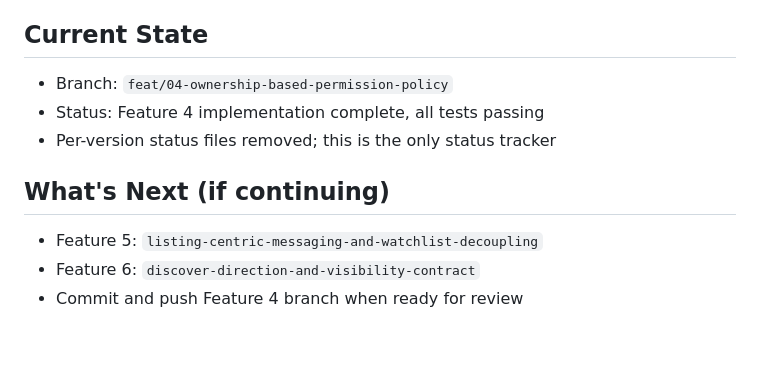
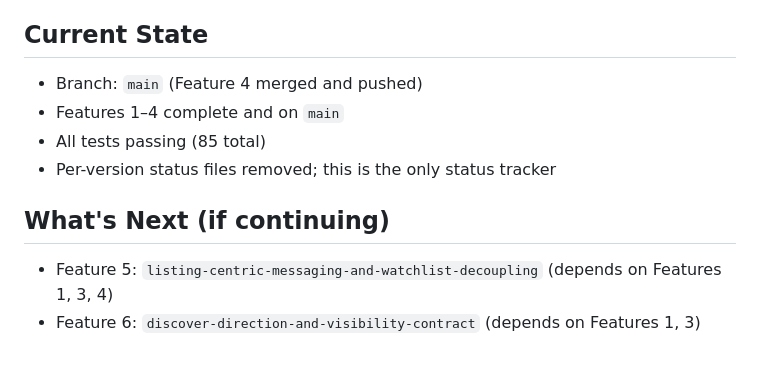
Before and after one commit to dougboude/ecommerceb2b, a Markdown page: ai-docs/SESSION_STATUS.md, the part around the change. GitHub-like rendering.

Commit message:
Update SESSION_STATUS.md: Feature 4 merged to main
Co-Authored-By: Claude Sonnet 4.6 <noreply@anthropic.com>

```diff
--- a/ai-docs/SESSION_STATUS.md
+++ b/ai-docs/SESSION_STATUS.md
@@ -151,11 +151,11 @@ Do not create new per-version status files.
   - Added 54 regression tests in `marketplace/tests/test_permission_policy.py` — all pass; full 85-test suite passes
 
 ## Current State
-- Branch: `feat/04-ownership-based-permission-policy`
-- Status: Feature 4 implementation complete, all tests passing
+- Branch: `main` (Feature 4 merged and pushed)
+- Features 1–4 complete and on `main`
+- All tests passing (85 total)
 - Per-version status files removed; this is the only status tracker
 
 ## What's Next (if continuing)
-- Feature 5: `listing-centric-messaging-and-watchlist-decoupling`
-- Feature 6: `discover-direction-and-visibility-contract`
-- Commit and push Feature 4 branch when ready for review
+- Feature 5: `listing-centric-messaging-and-watchlist-decoupling` (depends on Features 1, 3, 4)
+- Feature 6: `discover-direction-and-visibility-contract` (depends on Features 1, 3)
```
